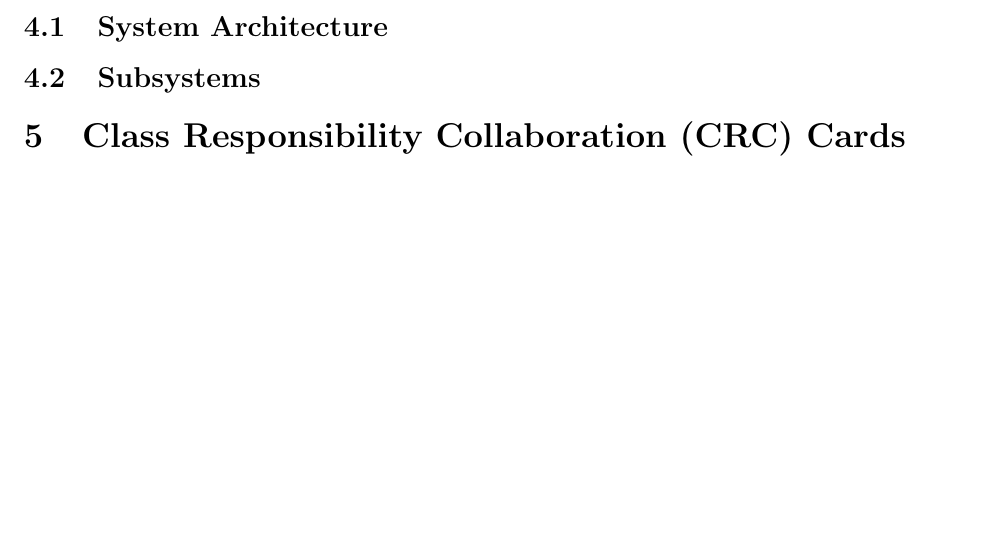
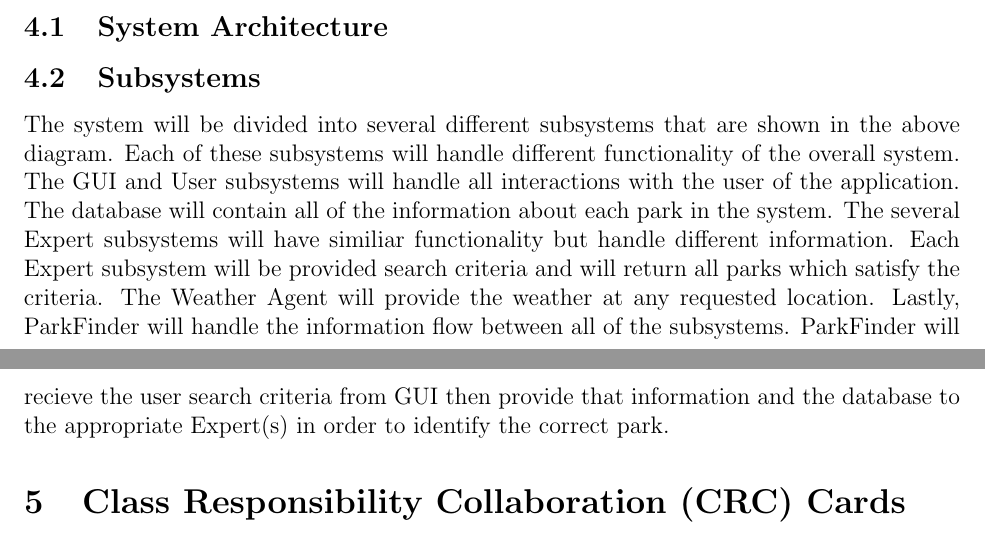
Before and after one commit to rob-stuart/Identifier, a LaTeX document (D2_High-Level_Design/high-level_architectural_design.tex): part of page 4 of 6 before the commit and two parts of pages 4 and 5 of 7 after it, the two joined at a grey line, cut so that both start at the same text, the shorter picture padded with empty space. Compiled offline with pdfLaTeX.

Commit message:
add 4.2 to D2

```diff
--- a/D2_High-Level_Design/high-level_architectural_design.tex
+++ b/D2_High-Level_Design/high-level_architectural_design.tex
@@ -168,6 +168,14 @@ all identified classes in Section~\ref{sec:class_responsibility_collaboration_cr
 \label{sub:subsystems}
 % Begin SubSection
 
+The system will be divided into several different subsystems that are shown in the above diagram.
+Each of these subsystems will handle different functionality of the overall system. The GUI and User subsystems will handle all interactions with the user of the application. The database will contain all
+of the information about each park in the system. The several Expert subsystems will have similiar
+functionality but handle different information. Each Expert subsystem will be provided search criteria
+and will return all parks which satisfy the criteria. The Weather Agent will provide the weather at any
+requested location. Lastly, ParkFinder will handle the information flow between all of the subsystems.
+ParkFinder will recieve the user search criteria from GUI then provide that information and the database to the appropriate Expert(s) in order to identify the correct park.
+
 %\begin{enumerate}[a)]
 %    \item Provide a brief description of each subsystem. Be sure to document its purpose and
 %    relationship to other subsystems.
```
Also changed, not shown: D2_High-Level_Design/high-level_architectural_design.pdf.
